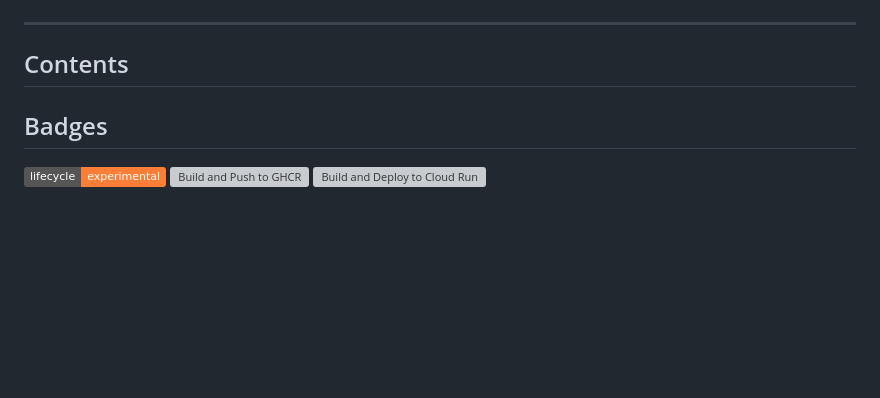
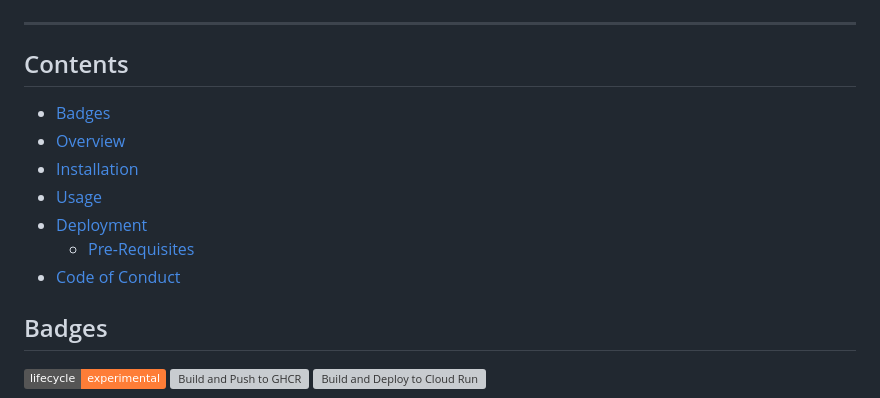
Before and after one commit to noclocks/demo-rshiny-cloudrun, a Markdown page: README.md, the part around the change. Drawn GitHub-style; badges without logos; blank space fills up the shorter version; grey boxes are pictures that could not be loaded.

Commit message:
docs: add TOC

```diff
--- a/README.md
+++ b/README.md
@@ -22,6 +22,13 @@
 
 ## Contents
 
+- [Badges](#badges)
+- [Overview](#overview)
+- [Installation](#installation)
+- [Usage](#usage)
+- [Deployment](#deployment)
+  - [Pre-Requisites](#pre-requisites)
+- [Code of Conduct](#code-of-conduct)
 
 ## Badges
 
```
